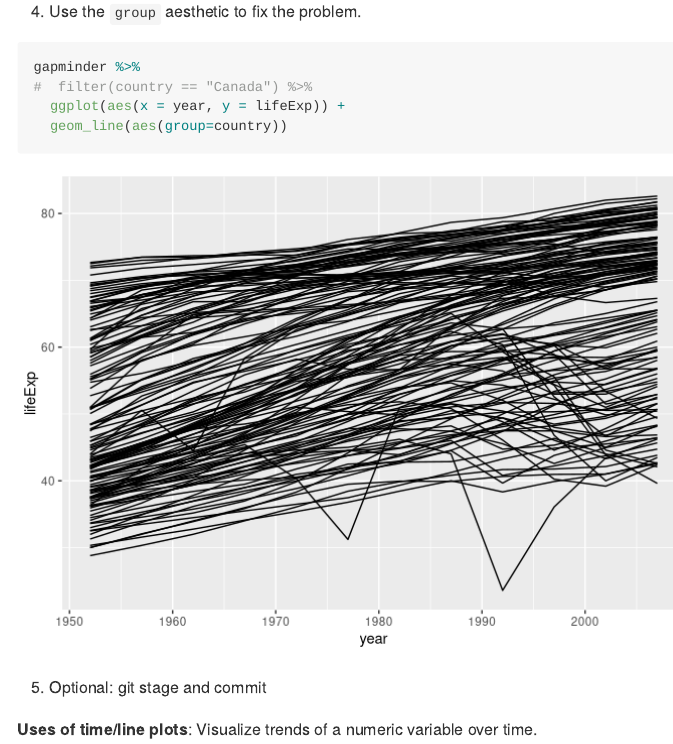
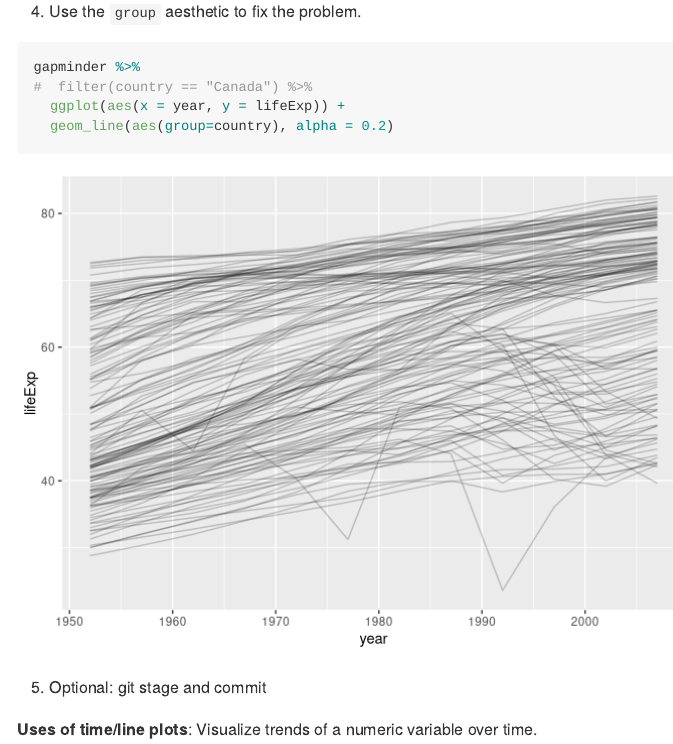
Before and after one commit to glenn-mcguinness/STAT545_participation, an R Markdown document (cm006/cm006-exercise.Rmd): the page in a window 1100 px wide, from 13760 px down. Rendered offline with R 4.5, knitr and Pandoc, with nearby package versions; code that draws random numbers runs with fixed seeds of ours; the gapminder table comes from the copy in Python's plotly package.

Commit message:
Added the completed document.

````diff
--- a/cm006/cm006-exercise.Rmd
+++ b/cm006/cm006-exercise.Rmd
@@ -244,7 +244,7 @@ gapminder %>%
 gapminder %>%
 #  filter(country == "Canada") %>%
   ggplot(aes(x = year, y = lifeExp)) +
-  geom_line(aes(group=country))
+  geom_line(aes(group=country), alpha = 0.2)
 ```
 
 5. Optional: git stage and commit
````
Also changed, not shown: cm006/cm006-exercise.md, 6 other files.
